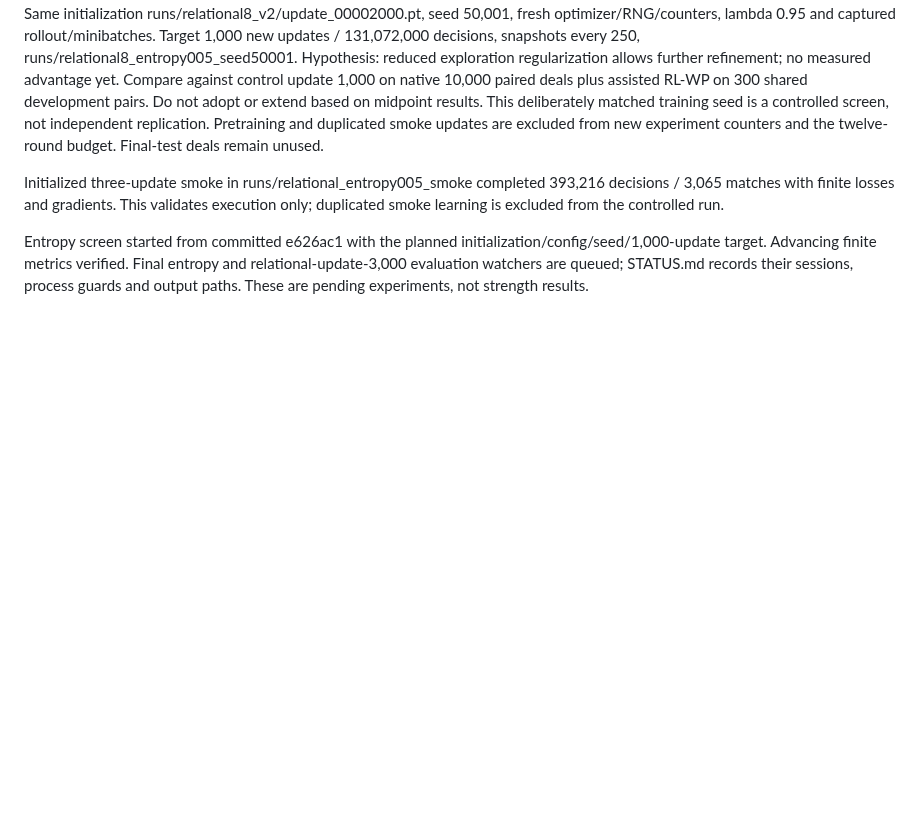
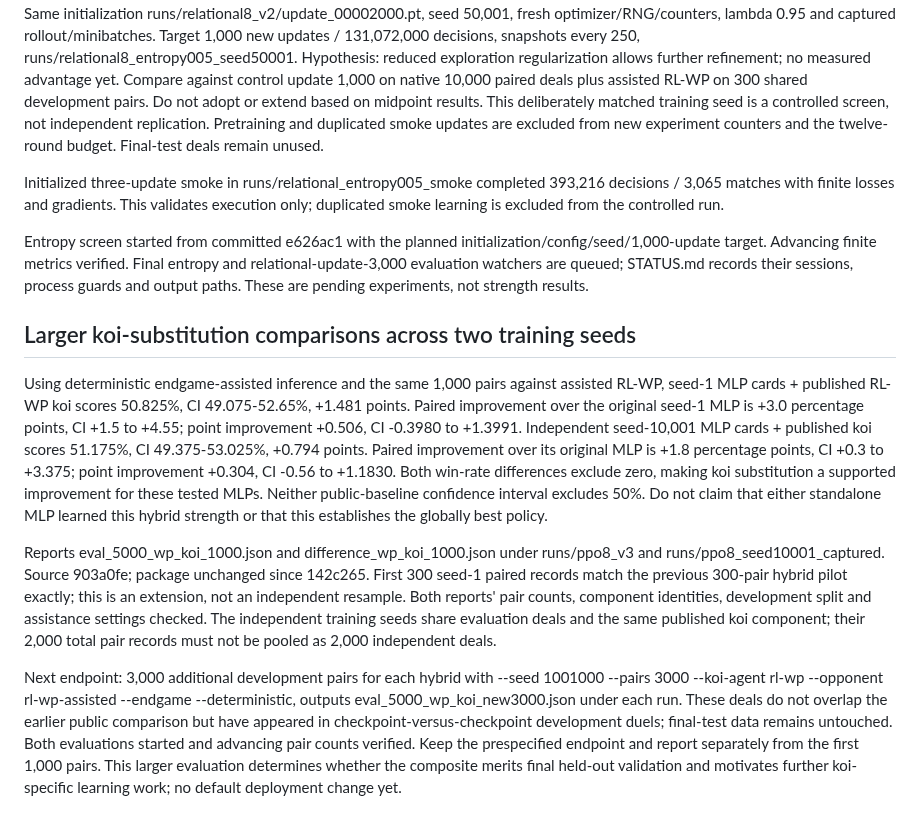
Before and after one commit to sheetau/koikoi, a Markdown page: docs/EXPERIMENTS.md, the part around the change. GitHub-like rendering; blank space fills up the shorter version.

Commit message:
Record replicated koi-substitution gains and larger development evaluation

```diff
--- a/docs/EXPERIMENTS.md
+++ b/docs/EXPERIMENTS.md
@@ -212,3 +212,11 @@ configs/relational8_entropy005.json changes only entropy weight from 0.02 to 0.0
 Initialized three-update smoke in runs/relational_entropy005_smoke completed 393,216 decisions / 3,065 matches with finite losses and gradients. This validates execution only; duplicated smoke learning is excluded from the controlled run.
 
 Entropy screen started from committed e626ac1 with the planned initialization/config/seed/1,000-update target. Advancing finite metrics verified. Final entropy and relational-update-3,000 evaluation watchers are queued; STATUS.md records their sessions, process guards and output paths. These are pending experiments, not strength results.
+
+## Larger koi-substitution comparisons across two training seeds
+
+Using deterministic endgame-assisted inference and the same 1,000 pairs against assisted RL-WP, seed-1 MLP cards + published RL-WP koi scores 50.825%, CI 49.075-52.65%, +1.481 points. Paired improvement over the original seed-1 MLP is +3.0 percentage points, CI +1.5 to +4.55; point improvement +0.506, CI -0.3980 to +1.3991. Independent seed-10,001 MLP cards + published koi scores 51.175%, CI 49.375-53.025%, +0.794 points. Paired improvement over its original MLP is +1.8 percentage points, CI +0.3 to +3.375; point improvement +0.304, CI -0.56 to +1.1830. Both win-rate differences exclude zero, making koi substitution a supported improvement for these tested MLPs. Neither public-baseline confidence interval excludes 50%. Do not claim that either standalone MLP learned this hybrid strength or that this establishes the globally best policy.
+
+Reports eval_5000_wp_koi_1000.json and difference_wp_koi_1000.json under runs/ppo8_v3 and runs/ppo8_seed10001_captured. Source 903a0fe; package unchanged since 142c265. First 300 seed-1 paired records match the previous 300-pair hybrid pilot exactly; this is an extension, not an independent resample. Both reports' pair counts, component identities, development split and assistance settings checked. The independent training seeds share evaluation deals and the same published koi component; their 2,000 total pair records must not be pooled as 2,000 independent deals.
+
+Next endpoint: 3,000 additional development pairs for each hybrid with --seed 1001000 --pairs 3000 --koi-agent rl-wp --opponent rl-wp-assisted --endgame --deterministic, outputs eval_5000_wp_koi_new3000.json under each run. These deals do not overlap the earlier public comparison but have appeared in checkpoint-versus-checkpoint development duels; final-test data remains untouched. Both evaluations started and advancing pair counts verified. Keep the prespecified endpoint and report separately from the first 1,000 pairs. This larger evaluation determines whether the composite merits final held-out validation and motivates further koi-specific learning work; no default deployment change yet.
```
Also changed, not shown: docs/STATUS.md (+11 -4 lines).
